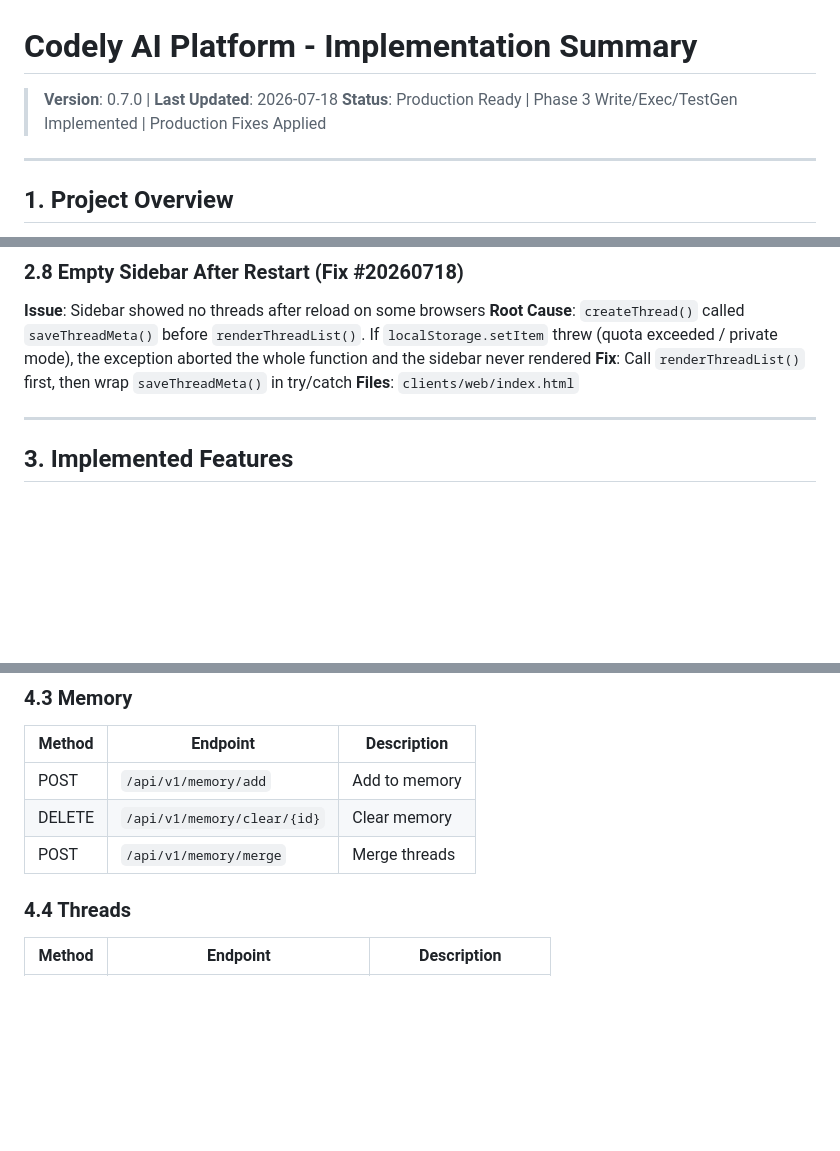
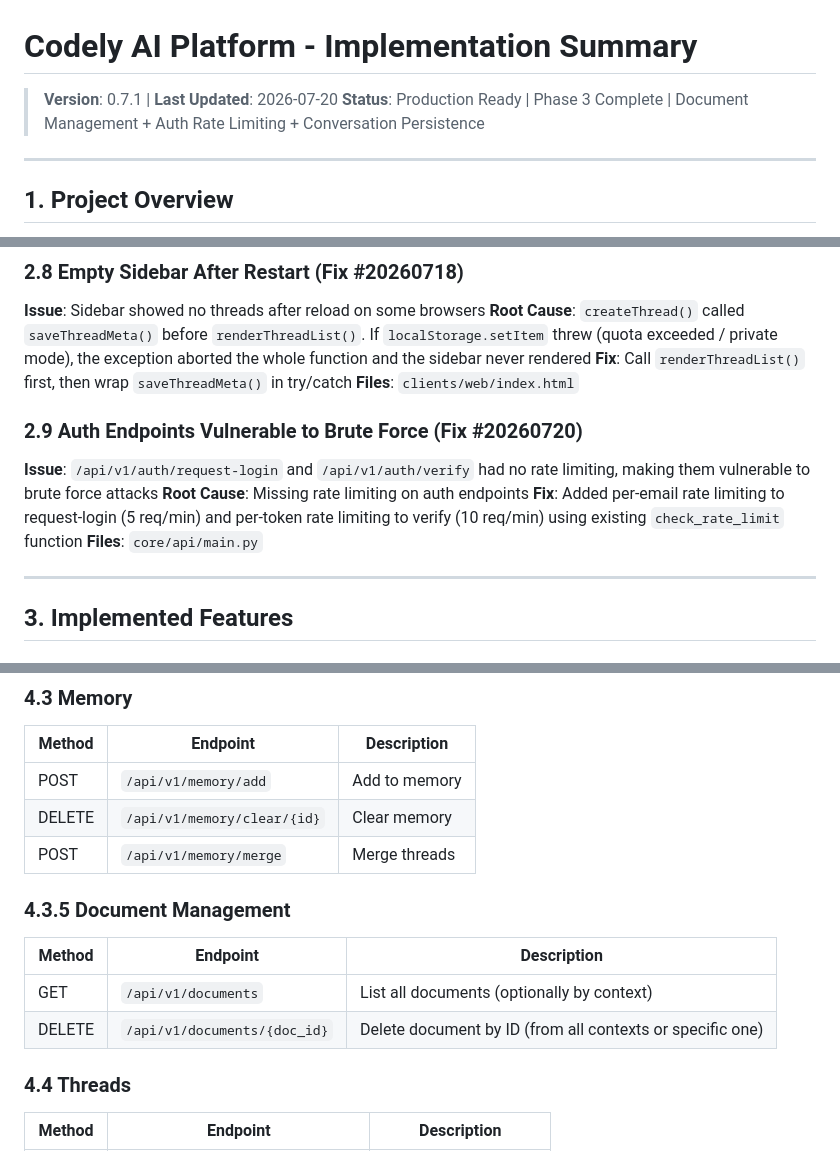
Before and after one commit to skypillai01-maker/Codely, a Markdown page: .docs/IMPLEMENTATION_SUMMARY.md, 3 parts joined by grey strips. Drawn GitHub-style; blank space fills up the shorter version.

Commit message:
docs: update docs for v0.7.1 merge (merge summary, API endpoints, version history)

```diff
--- a/.docs/IMPLEMENTATION_SUMMARY.md
+++ b/.docs/IMPLEMENTATION_SUMMARY.md
@@ -1,7 +1,7 @@
 # Codely AI Platform - Implementation Summary
 
-> **Version**: 0.7.0 | **Last Updated**: 2026-07-18
-> **Status**: Production Ready | Phase 3 Write/Exec/TestGen Implemented | Production Fixes Applied
+> **Version**: 0.7.1 | **Last Updated**: 2026-07-20
+> **Status**: Production Ready | Phase 3 Complete | Document Management + Auth Rate Limiting + Conversation Persistence
 
 ---
 
@@ -81,6 +81,13 @@ A modular, local-first AI platform with RAG memory, multi-modal ingestion, and C
 **Root Cause**: `createThread()` called `saveThreadMeta()` before `renderThreadList()`. If `localStorage.setItem` threw (quota exceeded / private mode), the exception aborted the whole function and the sidebar never rendered
 **Fix**: Call `renderThreadList()` first, then wrap `saveThreadMeta()` in try/catch
 **Files**: `clients/web/index.html`
+
+### 2.9 Auth Endpoints Vulnerable to Brute Force (Fix #20260720)
+
+**Issue**: `/api/v1/auth/request-login` and `/api/v1/auth/verify` had no rate limiting, making them vulnerable to brute force attacks
+**Root Cause**: Missing rate limiting on auth endpoints
+**Fix**: Added per-email rate limiting to request-login (5 req/min) and per-token rate limiting to verify (10 req/min) using existing `check_rate_limit` function
+**Files**: `core/api/main.py`
 
 ---
 
@@ -196,6 +203,13 @@ A modular, local-first AI platform with RAG memory, multi-modal ingestion, and C
 | POST | `/api/v1/memory/add` | Add to memory |
 | DELETE | `/api/v1/memory/clear/{id}` | Clear memory |
 | POST | `/api/v1/memory/merge` | Merge threads |
+
+### 4.3.5 Document Management
+
+| Method | Endpoint | Description |
+|--------|----------|-------------|
+| GET | `/api/v1/documents` | List all documents (optionally by context) |
+| DELETE | `/api/v1/documents/{doc_id}` | Delete document by ID (from all contexts or specific one) |
 
 ### 4.4 Threads
 
```
Also changed, not shown: other parts of .docs/IMPLEMENTATION_SUMMARY.md (+1 -0 lines), .docs/MERGE_SUMMARY_20260720.md (added, +88 -0 lines).
